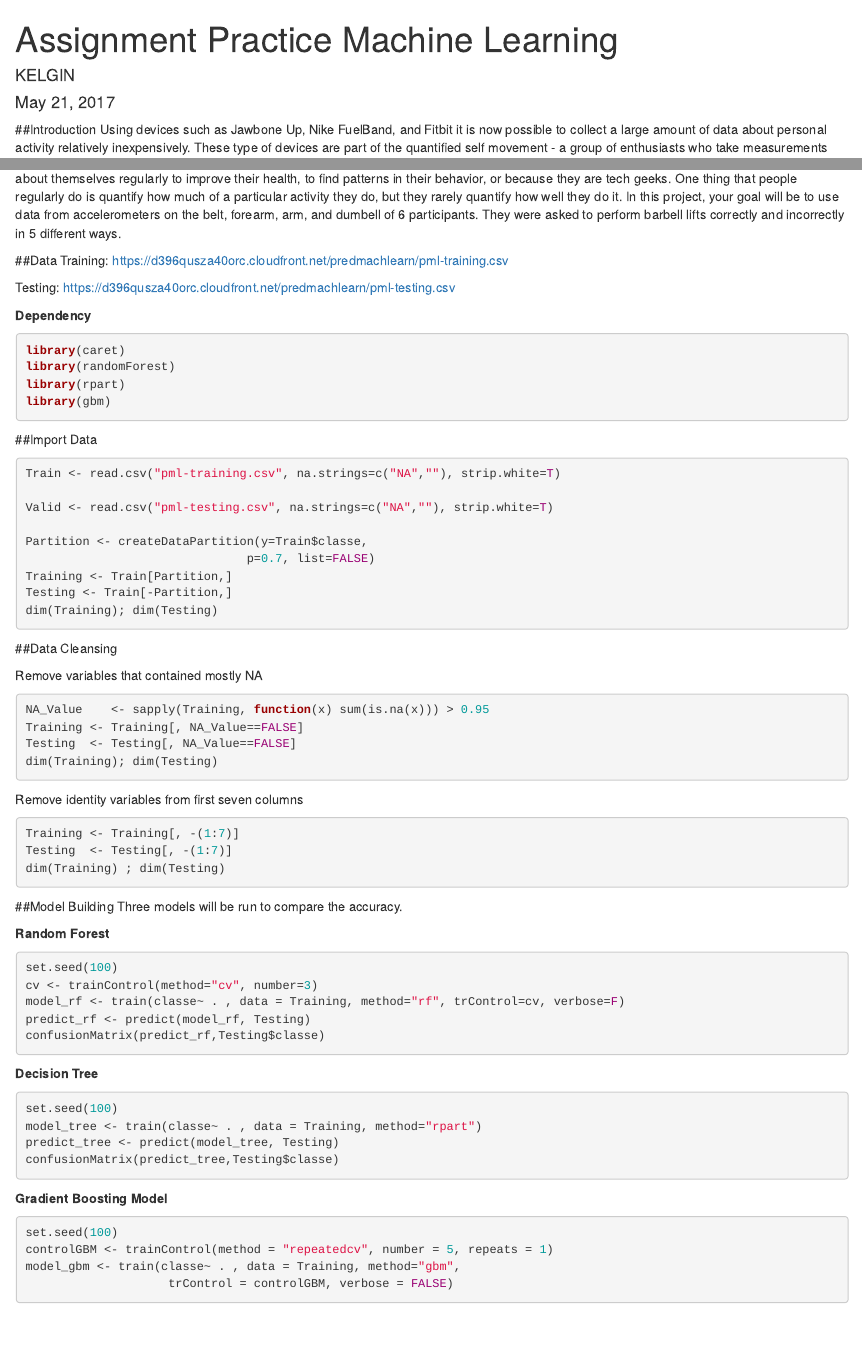
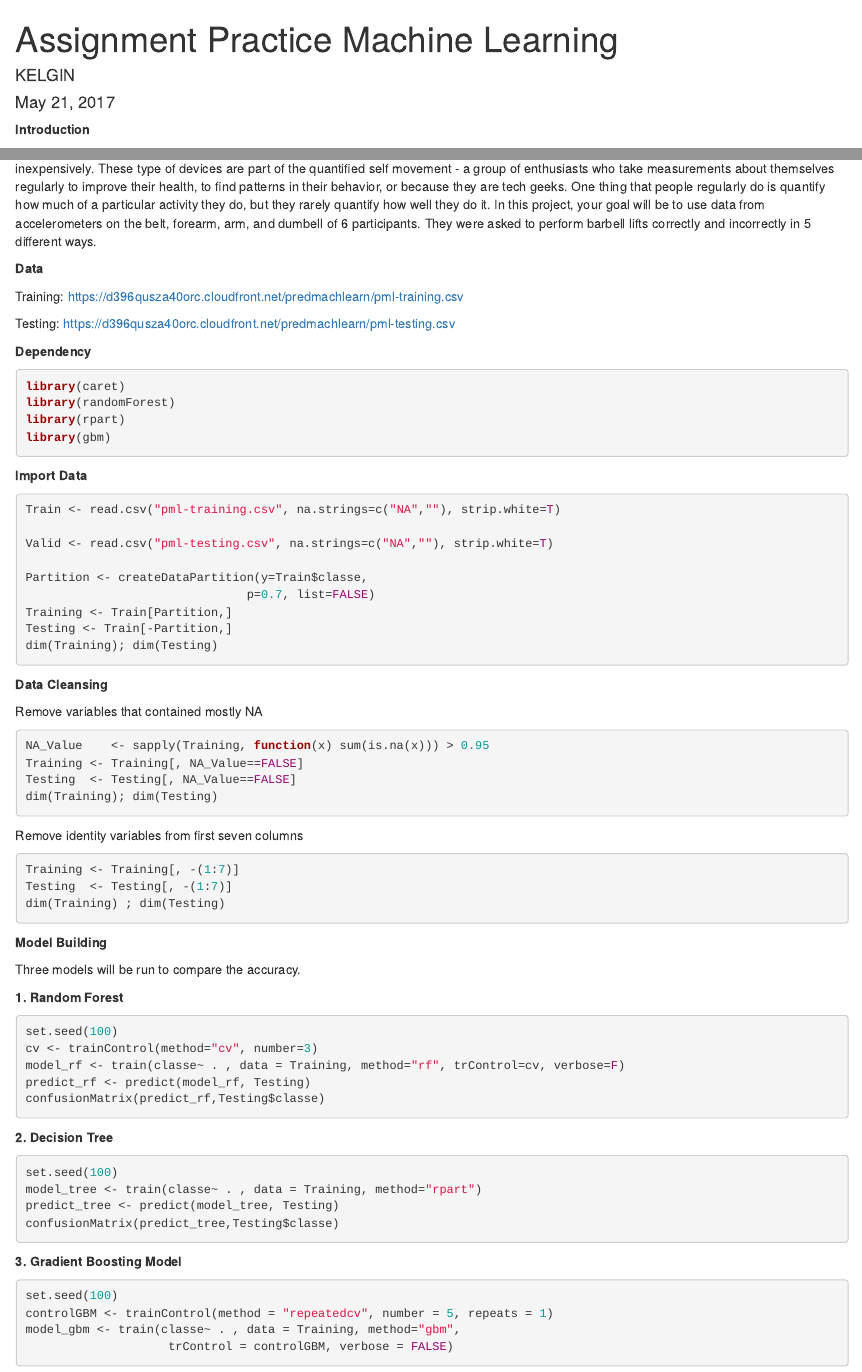
Before and after one commit to kelgin1105/Prediction-Assignment-, an R Markdown document (Assignment ML.Rmd): the page in a window 1100 px wide, from its top, and a second part further down, joined at a grey line. Rendered offline with R 4.5, knitr and Pandoc, with nearby package versions; the code chunks are not run, so their results and figures are left out.

Commit message:
Update Assignment ML.Rmd

````diff
--- a/Assignment ML.Rmd
+++ b/Assignment ML.Rmd
@@ -5,10 +5,12 @@ date: "May 21, 2017"
 output: html_document
 ---
 
-##Introduction
+**Introduction**
+
 Using devices such as Jawbone Up, Nike FuelBand, and Fitbit it is now possible to collect a large amount of data about personal activity relatively inexpensively. These type of devices are part of the quantified self movement - a group of enthusiasts who take measurements about themselves regularly to improve their health, to find patterns in their behavior, or because they are tech geeks. One thing that people regularly do is quantify how much of a particular activity they do, but they rarely quantify how well they do it. In this project, your goal will be to use data from accelerometers on the belt, forearm, arm, and dumbell of 6 participants. They were asked to perform barbell lifts correctly and incorrectly in 5 different ways.
 
-##Data
+**Data**
+
 Training: https://d396qusza40orc.cloudfront.net/predmachlearn/pml-training.csv
 
 Testing: https://d396qusza40orc.cloudfront.net/predmachlearn/pml-testing.csv
@@ -21,7 +23,7 @@ library(rpart)
 library(gbm)
 ```
 
-##Import Data
+**Import Data**
 
 ```{r message=FALSE, warning=FALSE}
 Train <- read.csv("pml-training.csv", na.strings=c("NA",""), strip.white=T)
@@ -35,7 +37,7 @@ Testing <- Train[-Partition,]
 dim(Training); dim(Testing)
 ```
 
-##Data Cleansing
+**Data Cleansing**
 
 Remove variables that contained mostly NA
 
@@ -53,10 +55,11 @@ Testing  <- Testing[, -(1:7)]
 dim(Training) ; dim(Testing)
 ```
 
-##Model Building
+**Model Building**
+
 Three models will be run to compare the accuracy.
 
-**Random Forest**
+**1. Random Forest**
 ```{r message=FALSE, warning=FALSE}
 set.seed(100)
 cv <- trainControl(method="cv", number=3)
@@ -65,7 +68,7 @@ predict_rf <- predict(model_rf, Testing)
 confusionMatrix(predict_rf,Testing$classe)
 ```
 
-**Decision Tree**
+**2. Decision Tree**
 ```{r message=FALSE, warning=FALSE}
 set.seed(100)
 model_tree <- train(classe~ . , data = Training, method="rpart")
@@ -73,7 +76,7 @@ predict_tree <- predict(model_tree, Testing)
 confusionMatrix(predict_tree,Testing$classe)
 ```
 
-**Gradient Boosting Model**
+**3. Gradient Boosting Model**
 ```{r message=FALSE, warning=FALSE}
 set.seed(100)
 controlGBM <- trainControl(method = "repeatedcv", number = 5, repeats = 1)
````
Also changed, not shown: Assignment ML.Rmd (1 more changed lines).
